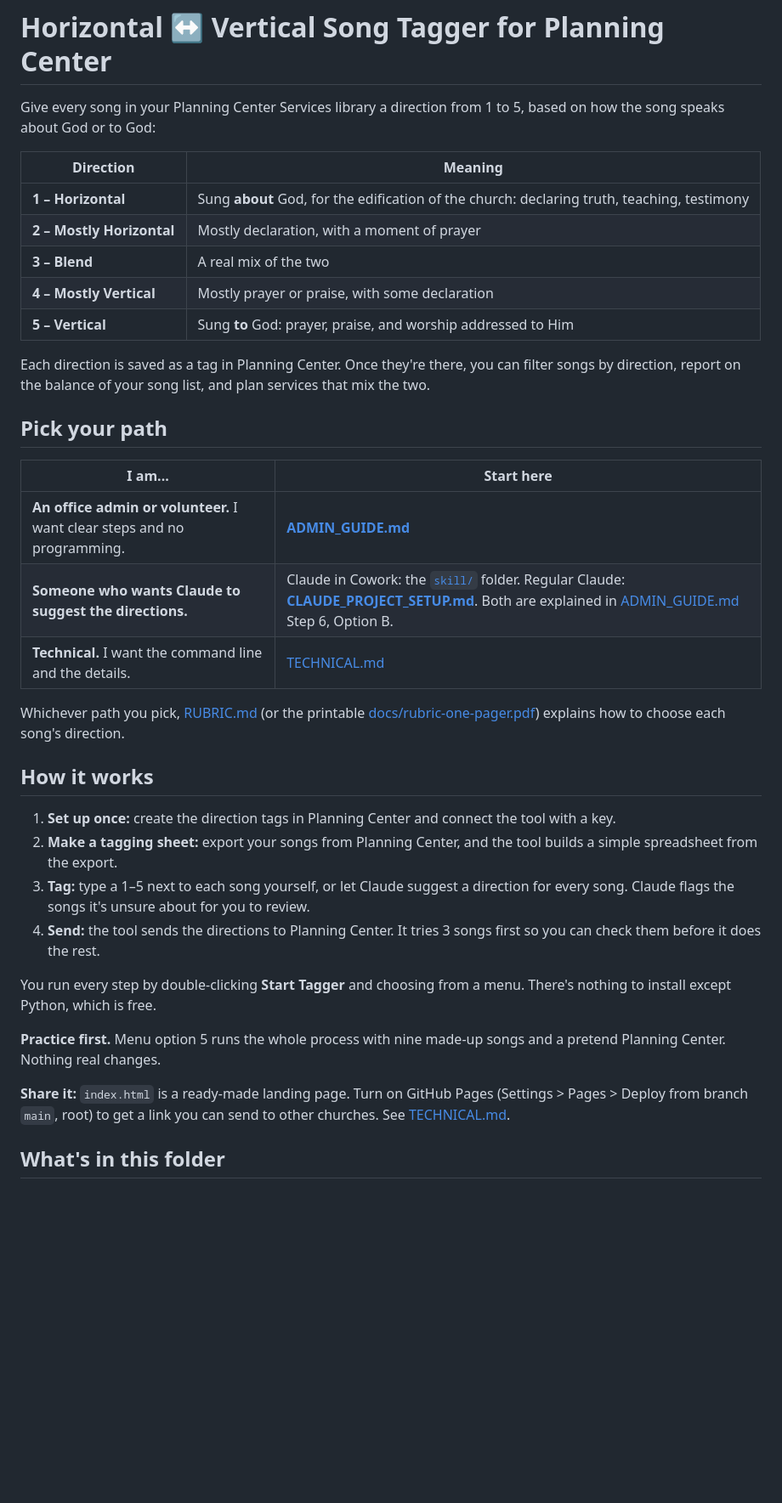
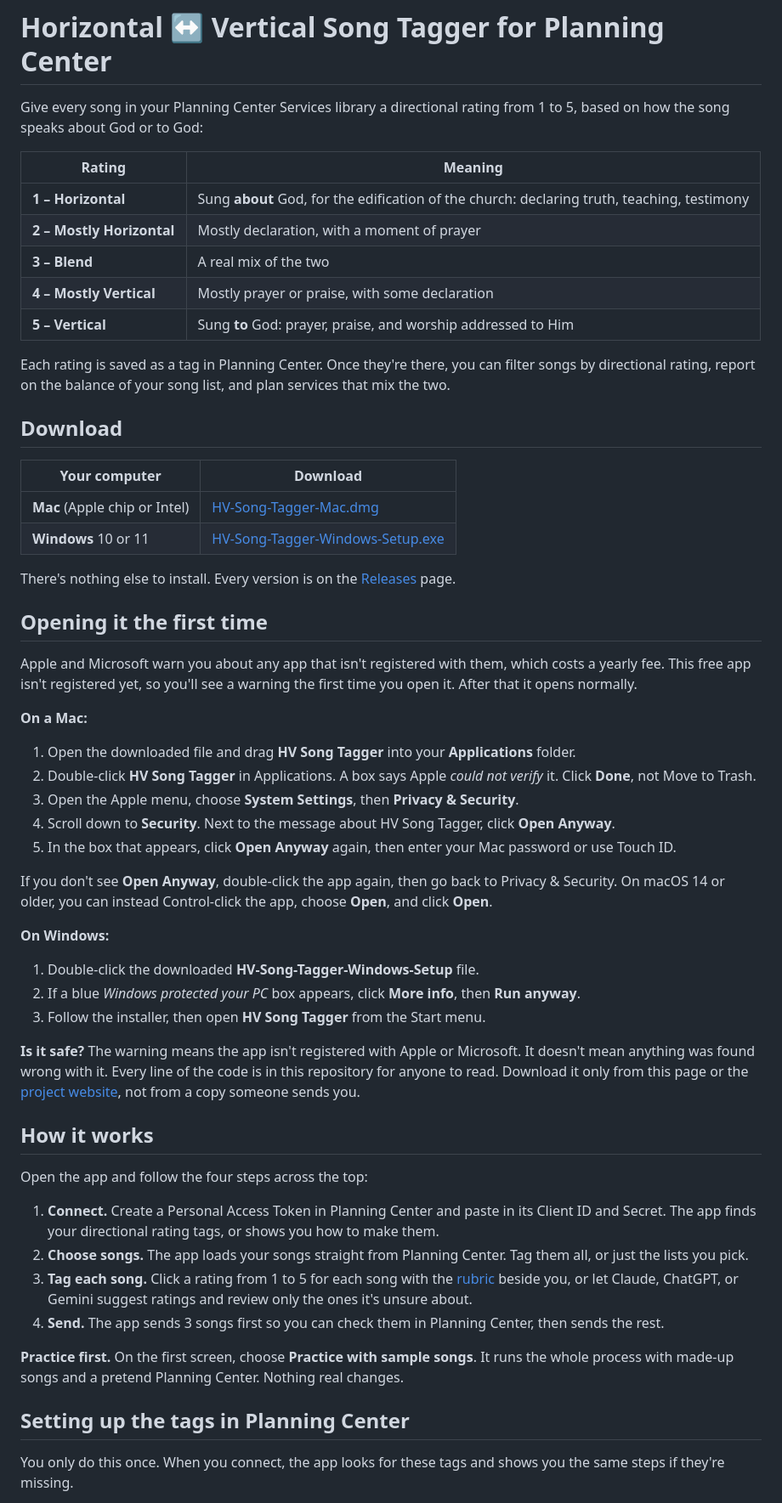
Before and after one commit to EquipEngine/planning-center-song-tagger, a Markdown page: README.md, the part around one of its changes. Shown at 85% size. Rendered like a GitHub page; blank space fills up the shorter version.

```diff
--- a/README.md
+++ b/README.md
@@ -2,10 +2,10 @@
 
 # Horizontal ↔ Vertical Song Tagger for Planning Center
 
-Give every song in your Planning Center Services library a direction from 1 to 5,
-based on how the song speaks about God or to God:
+Give every song in your Planning Center Services library a directional rating
+from 1 to 5, based on how the song speaks about God or to God:
 
-| Direction | Meaning |
+| Rating | Meaning |
 |---|---|
 | **1 – Horizontal** | Sung **about** God, for the edification of the church: declaring truth, teaching, testimony |
 | **2 – Mostly Horizontal** | Mostly declaration, with a moment of prayer |
@@ -13,38 +13,76 @@ based on how the song speaks about God or to God:
 | **4 – Mostly Vertical** | Mostly prayer or praise, with some declaration |
 | **5 – Vertical** | Sung **to** God: prayer, praise, and worship addressed to Him |
 
-Each direction is saved as a tag in Planning Center. Once they're there, you can
-filter songs by direction, report on the balance of your song list, and plan
-services that mix the two.
+Each rating is saved as a tag in Planning Center. Once they're there, you can
+filter songs by directional rating, report on the balance of your song list,
+and plan services that mix the two.
 
-## Pick your path
+## Download
 
-| I am... | Start here |
+| Your computer | Download |
 |---|---|
-| **An office admin or volunteer.** I want clear steps and no programming. | **[ADMIN_GUIDE.md](ADMIN_GUIDE.md)** |
-| **Someone who wants Claude to suggest the directions.** | Claude in Cowork: the [`skill/`](skill/) folder. Regular Claude: **[CLAUDE_PROJECT_SETUP.md](CLAUDE_PROJECT_SETUP.md)**. Both are explained in [ADMIN_GUIDE.md](ADMIN_GUIDE.md) Step 6, Option B. |
-| **Technical.** I want the command line and the details. | [TECHNICAL.md](TECHNICAL.md) |
+| **Mac** (Apple chip or Intel) | [HV-Song-Tagger-Mac.dmg](https://github.com/3CordGuy/planning-center-hv-tagger/releases/latest/download/HV-Song-Tagger-Mac.dmg) |
+| **Windows** 10 or 11 | [HV-Song-Tagger-Windows-Setup.exe](https://github.com/3CordGuy/planning-center-hv-tagger/releases/latest/download/HV-Song-Tagger-Windows-Setup.exe) |
 
-Whichever path you pick, [RUBRIC.md](RUBRIC.md) (or the printable
-[docs/rubric-one-pager.pdf](docs/rubric-one-pager.pdf)) explains how to choose
-each song's direction.
+There's nothing else to install. Every version is on the
+[Releases](https://github.com/3CordGuy/planning-center-hv-tagger/releases) page.
+
+## Opening it the first time
+
+Apple and Microsoft warn you about any app that isn't registered with them,
+which costs a yearly fee. This free app isn't registered yet, so you'll see a
+warning the first time you open it. After that it opens normally.
+
+**On a Mac:**
+
+1. Open the downloaded file and drag **HV Song Tagger** into your
+   **Applications** folder.
+2. Double-click **HV Song Tagger** in Applications. A box says Apple *could
+   not verify* it. Click **Done**, not Move to Trash.
+3. Open the Apple menu, choose **System Settings**, then **Privacy & Security**.
+4. Scroll down to **Security**. Next to the message about HV Song Tagger, click
+   **Open Anyway**.
+5. In the box that appears, click **Open Anyway** again, then enter your Mac
+   password or use Touch ID.
+
+If you don't see **Open Anyway**, double-click the app again, then go back to
+Privacy & Security. On macOS 14 or older, you can instead Control-click the
+app, choose **Open**, and click **Open**.
+
+**On Windows:**
+
+1. Double-click the downloaded **HV-Song-Tagger-Windows-Setup** file.
+2. If a blue *Windows protected your PC* box appears, click **More info**, then
+   **Run anyway**.
+3. Follow the installer, then open **HV Song Tagger** from the Start menu.
+
+**Is it safe?** The warning means the app isn't registered with Apple or
+Microsoft. It doesn't mean anything was found wrong with it. Every line of the
+code is in this repository for anyone to read. Download it only from this page
+or the [project website](https://3cordguy.github.io/planning-center-hv-tagger/),
+not from a copy someone sends you.
 
 ## How it works
 
-1. **Set up once:** create the direction tags in Planning Center and connect the tool with a key.
-2. **Make a tagging sheet:** export your songs from Planning Center, and the tool builds a simple spreadsheet from the export.
-3. **Tag:** type a 1–5 next to each song yourself, or let Claude suggest a direction for every song. Claude flags the songs it's unsure about for you to review.
-4. **Send:** the tool sends the directions to Planning Center. It tries 3 songs first so you can check them before it does the rest.
+Open the app and follow the four steps across the top:
 
-You run every step by double-clicking **Start Tagger** and choosing from a
-menu. There's nothing to install except Python, which is free.
+1. **Connect.** Create a Personal Access Token in Planning Center and paste in
+   its Client ID and Secret. The app finds your directional rating tags, or
+   shows you how to make them.
+2. **Choose songs.** The app loads your songs straight from Planning Center.
+   Tag them all, or just the lists you pick.
+3. **Tag each song.** Click a rating from 1 to 5 for each song with the
+   [rubric](RUBRIC.md) beside you, or let Claude, ChatGPT, or Gemini suggest
+   ratings and review only the ones it's unsure about.
+4. **Send.** The app sends 3 songs first so you can check them in Planning
+   Center, then sends the rest.
 
-**Practice first.** Menu option 5 runs the whole process with nine made-up
-songs and a pretend Planning Center. Nothing real changes.
+**Practice first.** On the first screen, choose **Practice with sample songs**.
+It runs the whole process with made-up songs and a pretend Planning Center.
+Nothing real changes.
 
-**Share it:** `index.html` is a ready-made landing page. Turn on GitHub
-Pages (Settings > Pages > Deploy from branch `main`, root) to get a link you
-can send to other churches. See [TECHNICAL.md](TECHNICAL.md#landing-page-github-pages).
+## Setting up the tags in Planning Center
 
-## What's in this folder
+You only do this once. When you connect, the app looks for these tags and
+shows you the same steps if they're missing.
 
```
Also changed, not shown: other parts of README.md (+38 -17 lines), app/media/find-tags.gif (added), 5 other files.
